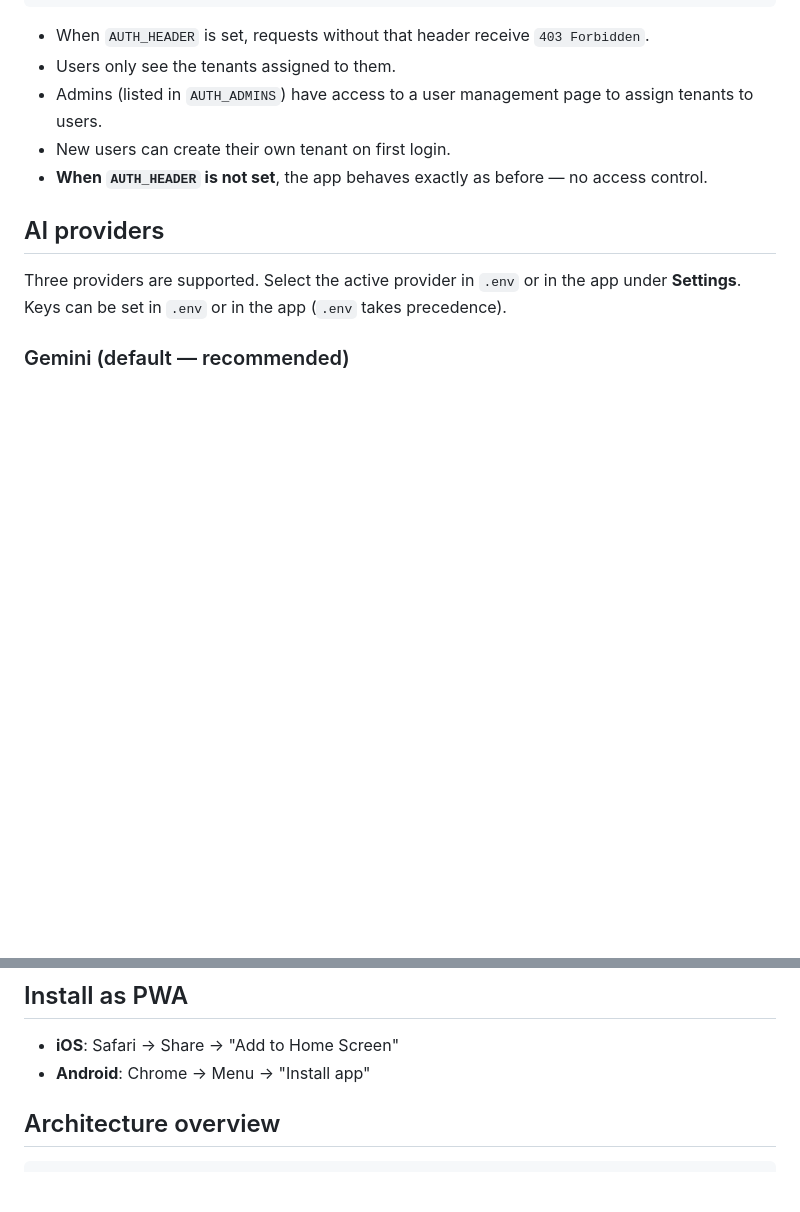
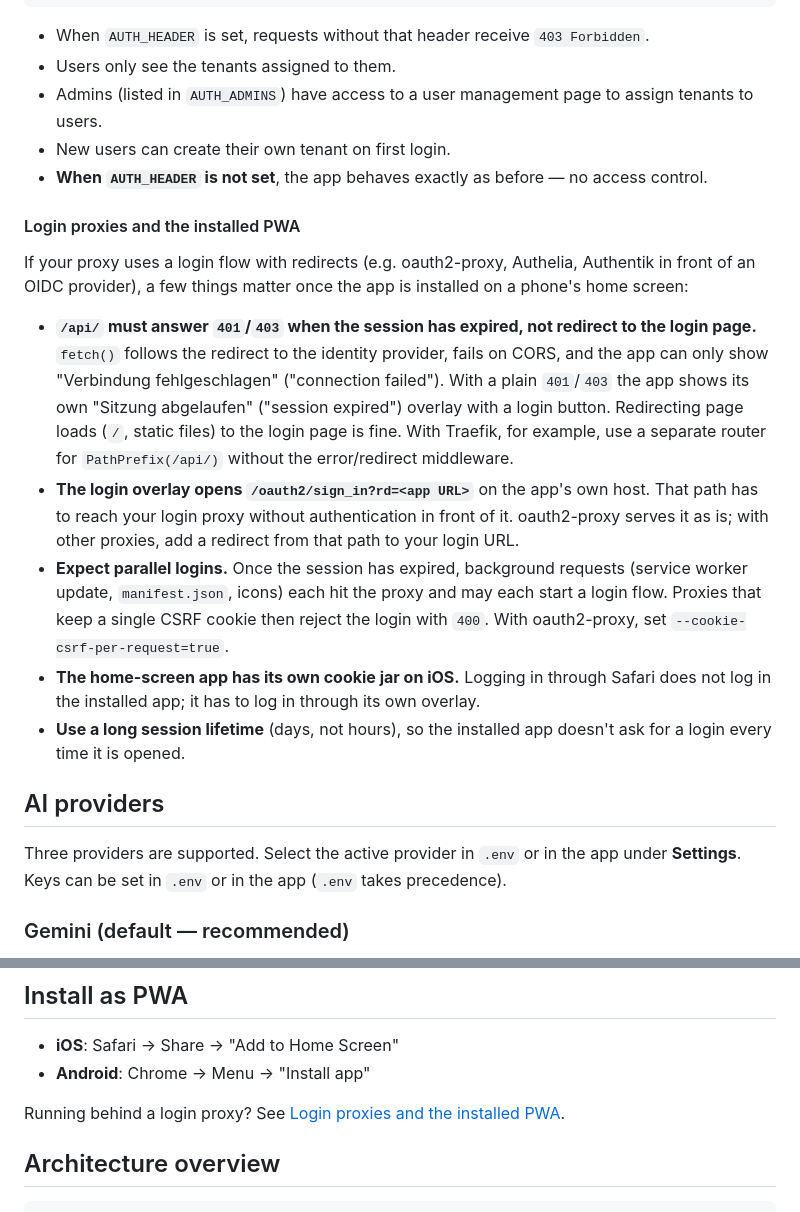
Before and after one commit to wilhelmf-devel/ki-haushaltsbuch, a Markdown page: README.md, 2 parts joined by grey strips. Rendered like a GitHub page; blank space fills up the shorter version.

Commit message:
README: Hinweise für Login-Proxies mit installierter PWA
Co-Authored-By: Claude Opus 5.5 <noreply@anthropic.com>

````diff
--- a/README.md
+++ b/README.md
@@ -74,6 +74,16 @@ AUTH_ADMINS=alice,bob
 - New users can create their own tenant on first login.
 - **When `AUTH_HEADER` is not set**, the app behaves exactly as before — no access control.
 
+#### Login proxies and the installed PWA
+
+If your proxy uses a login flow with redirects (e.g. oauth2-proxy, Authelia, Authentik in front of an OIDC provider), a few things matter once the app is installed on a phone's home screen:
+
+- **`/api/` must answer `401`/`403` when the session has expired, not redirect to the login page.** `fetch()` follows the redirect to the identity provider, fails on CORS, and the app can only show "Verbindung fehlgeschlagen" ("connection failed"). With a plain `401`/`403` the app shows its own "Sitzung abgelaufen" ("session expired") overlay with a login button. Redirecting page loads (`/`, static files) to the login page is fine. With Traefik, for example, use a separate router for `PathPrefix(/api/)` without the error/redirect middleware.
+- **The login overlay opens `/oauth2/sign_in?rd=<app URL>`** on the app's own host. That path has to reach your login proxy without authentication in front of it. oauth2-proxy serves it as is; with other proxies, add a redirect from that path to your login URL.
+- **Expect parallel logins.** Once the session has expired, background requests (service worker update, `manifest.json`, icons) each hit the proxy and may each start a login flow. Proxies that keep a single CSRF cookie then reject the login with `400`. With oauth2-proxy, set `--cookie-csrf-per-request=true`.
+- **The home-screen app has its own cookie jar on iOS.** Logging in through Safari does not log in the installed app; it has to log in through its own overlay.
+- **Use a long session lifetime** (days, not hours), so the installed app doesn't ask for a login every time it is opened.
+
 ## AI providers
 
 Three providers are supported. Select the active provider in `.env` or in the app under **Settings**.
@@ -132,6 +142,8 @@ The SQLite database and uploaded images live in `./data/` on the host (Docker vo
 - **iOS**: Safari → Share → "Add to Home Screen"
 - **Android**: Chrome → Menu → "Install app"
 
+Running behind a login proxy? See [Login proxies and the installed PWA](#login-proxies-and-the-installed-pwa).
+
 ## Architecture overview
 
 ```
````
